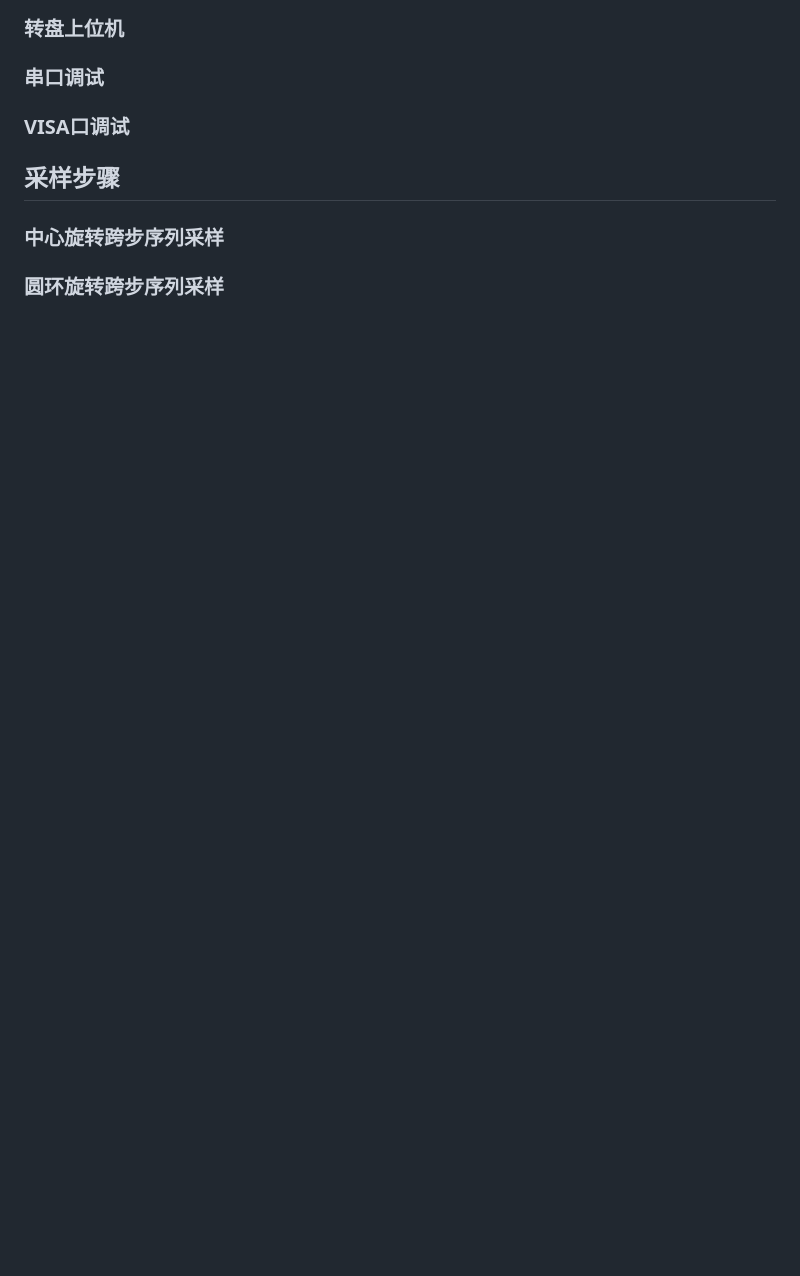
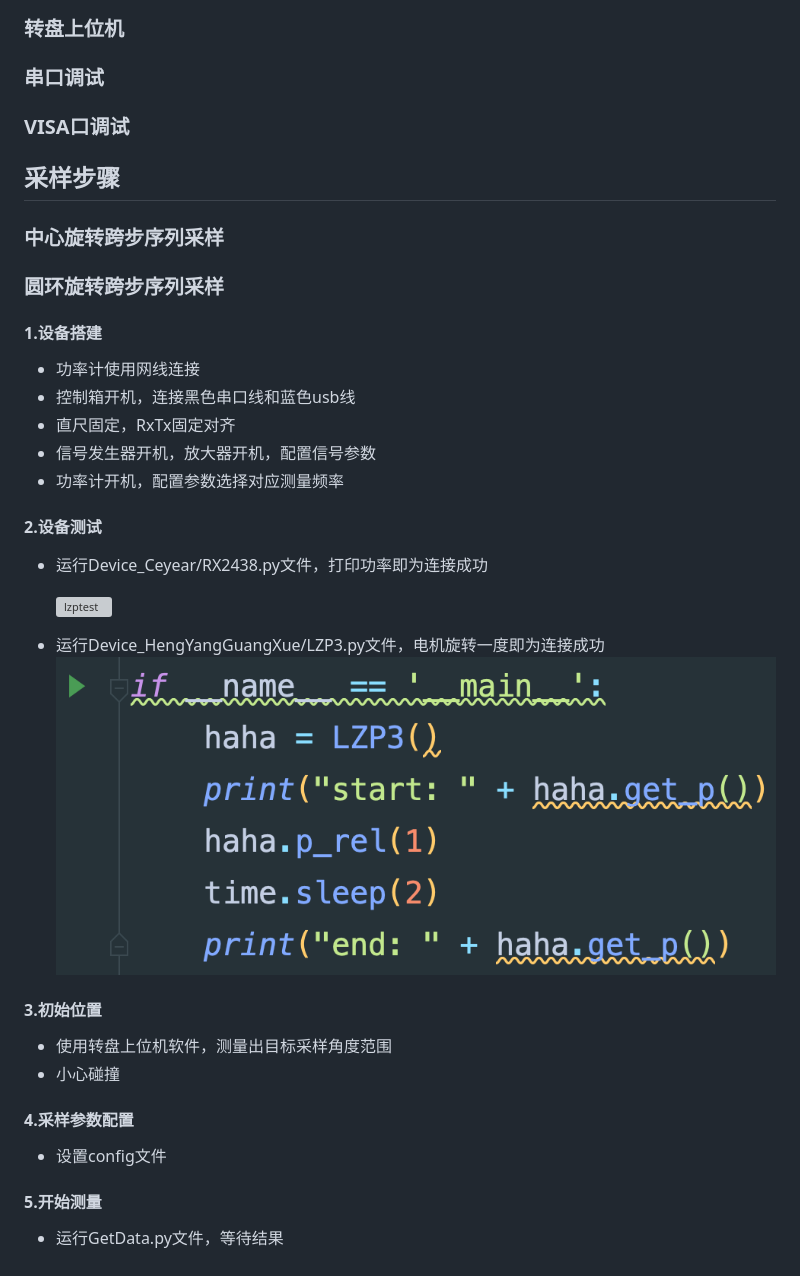
Before and after one commit to rm-rf-me/TheRoadToSCI, a Markdown page: doc/QuickStart.md, the part around the change printed below. Rendered like a GitHub page; blank space fills up the shorter version; grey boxes are pictures that could not be loaded.

```diff
--- a/doc/QuickStart.md
+++ b/doc/QuickStart.md
@@ -38,3 +58,32 @@
 ### 中心旋转跨步序列采样
 
 ### 圆环旋转跨步序列采样
+
+#### 1.设备搭建
+
+* 功率计使用网线连接
+* 控制箱开机，连接黑色串口线和蓝色usb线
+* 直尺固定，RxTx固定对齐
+* 信号发生器开机，放大器开机，配置信号参数
+* 功率计开机，配置参数选择对应测量频率
+
+#### 2.设备测试
+
+* 运行Device_Ceyear/RX2438.py文件，打印功率即为连接成功
+
+  ![lzptest](/Users/liou/Project/TheRoadToSCI/doc/img/txtest.png)
+
+* 运行Device_HengYangGuangXue/LZP3.py文件，电机旋转一度即为连接成功	![lzptest](./img/lzptest.png)
+
+#### 3.初始位置
+
+* 使用转盘上位机软件，测量出目标采样角度范围
+* 小心碰撞
+
+#### 4.采样参数配置
+
+* 设置config文件
+
+#### 5.开始测量
+
+* 运行GetData.py文件，等待结果
```
Also changed, not shown: other parts of doc/QuickStart.md (+21 -1 lines), doc/Development.md (+1 -1 lines), doc/img/branch.png (added).
